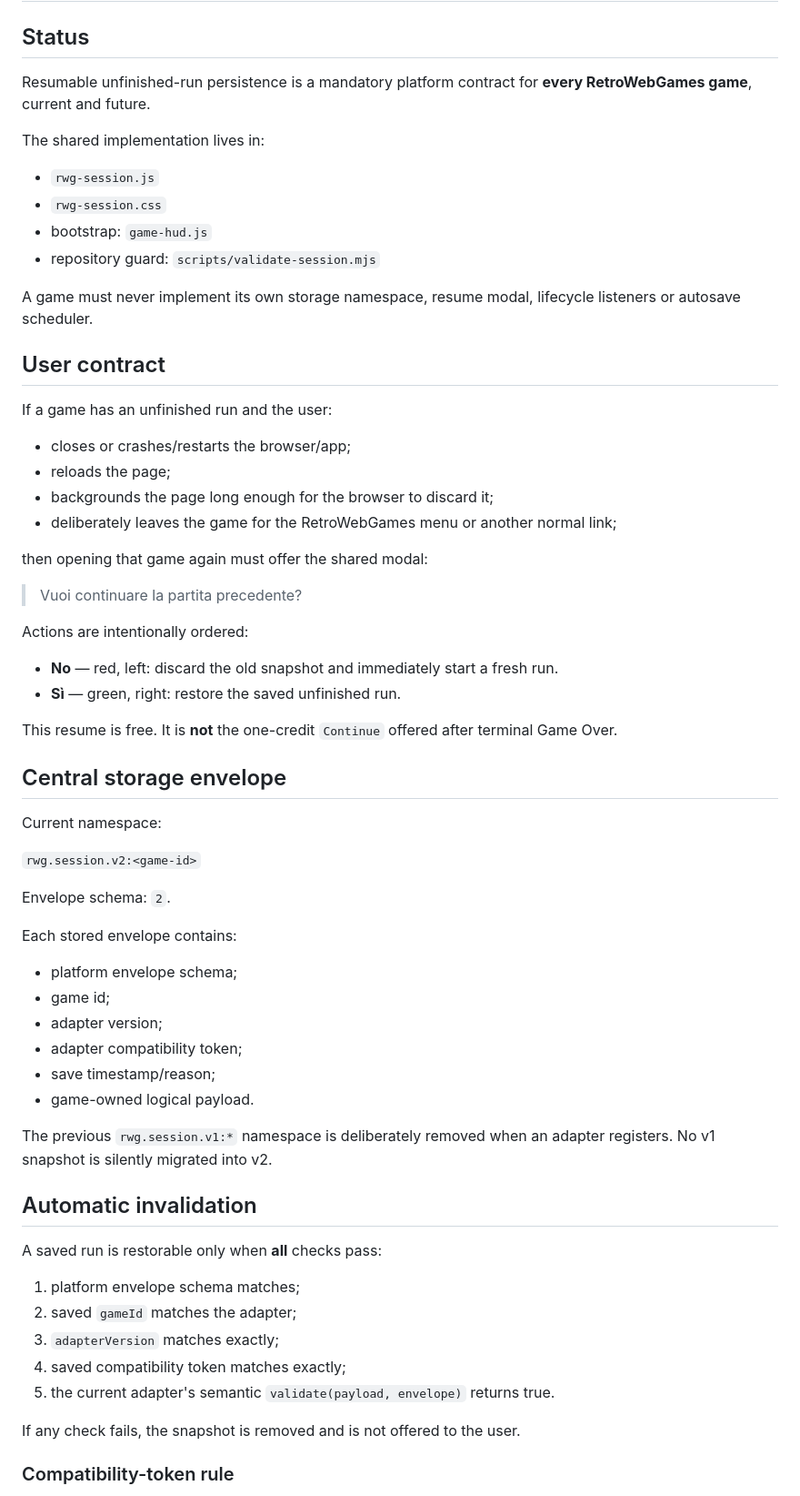
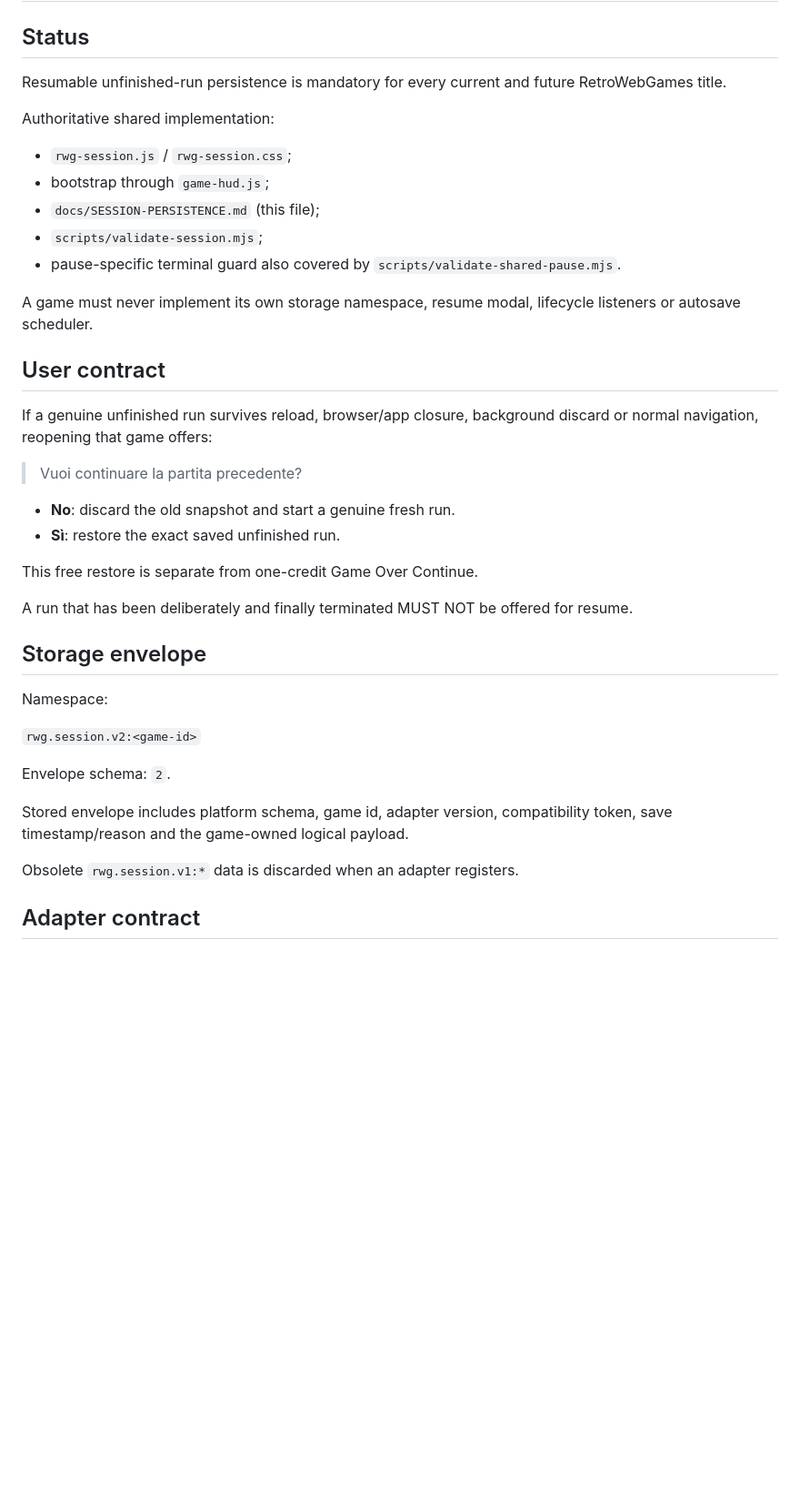
Before and after one commit to Frapo78/RetroWebGames, a Markdown page: docs/SESSION-PERSISTENCE.md, the part around one of its changes. Shown at 91% size. GitHub-like rendering; blank space fills up the shorter version.

```diff
--- a/docs/SESSION-PERSISTENCE.md
+++ b/docs/SESSION-PERSISTENCE.md
@@ -2,67 +2,42 @@
 
 ## Status
 
-Resumable unfinished-run persistence is a mandatory platform contract for **every RetroWebGames game**, current and future.
+Resumable unfinished-run persistence is mandatory for every current and future RetroWebGames title.
 
-The shared implementation lives in:
+Authoritative shared implementation:
 
-- `rwg-session.js`
-- `rwg-session.css`
-- bootstrap: `game-hud.js`
-- repository guard: `scripts/validate-session.mjs`
+- `rwg-session.js` / `rwg-session.css`;
+- bootstrap through `game-hud.js`;
+- `docs/SESSION-PERSISTENCE.md` (this file);
+- `scripts/validate-session.mjs`;
+- pause-specific terminal guard also covered by `scripts/validate-shared-pause.mjs`.
 
 A game must never implement its own storage namespace, resume modal, lifecycle listeners or autosave scheduler.
 
 ## User contract
 
-If a game has an unfinished run and the user:
-
-- closes or crashes/restarts the browser/app;
-- reloads the page;
-- backgrounds the page long enough for the browser to discard it;
-- deliberately leaves the game for the RetroWebGames menu or another normal link;
-
-then opening that game again must offer the shared modal:
+If a genuine unfinished run survives reload, browser/app closure, background discard or normal navigation, reopening that game offers:
 
 > Vuoi continuare la partita precedente?
 
-Actions are intentionally ordered:
+- **No**: discard the old snapshot and start a genuine fresh run.
+- **Sì**: restore the exact saved unfinished run.
 
-- **No** — red, left: discard the old snapshot and immediately start a fresh run.
-- **Sì** — green, right: restore the saved unfinished run.
+This free restore is separate from one-credit Game Over Continue.
 
-This resume is free. It is **not** the one-credit `Continue` offered after terminal Game Over.
+A run that has been deliberately and finally terminated MUST NOT be offered for resume.
 
-## Central storage envelope
+## Storage envelope
 
-Current namespace:
+Namespace:
 
 `rwg.session.v2:<game-id>`
 
 Envelope schema: `2`.
 
-Each stored envelope contains:
+Stored envelope includes platform schema, game id, adapter version, compatibility token, save timestamp/reason and the game-owned logical payload.
 
-- platform envelope schema;
-- game id;
-- adapter version;
-- adapter compatibility token;
-- save timestamp/reason;
-- game-owned logical payload.
+Obsolete `rwg.session.v1:*` data is discarded when an adapter registers.
 
-The previous `rwg.session.v1:*` namespace is deliberately removed when an adapter registers. No v1 snapshot is silently migrated into v2.
+## Adapter contract
 
-## Automatic invalidation
-
-A saved run is restorable only when **all** checks pass:
-
-1. platform envelope schema matches;
-2. saved `gameId` matches the adapter;
-3. `adapterVersion` matches exactly;
-4. saved compatibility token matches exactly;
-5. the current adapter's semantic `validate(payload, envelope)` returns true.
-
-If any check fails, the snapshot is removed and is not offered to the user.
-
-### Compatibility-token rule
-
```
Also changed, not shown: other parts of docs/SESSION-PERSISTENCE.md (+108 -107 lines).
